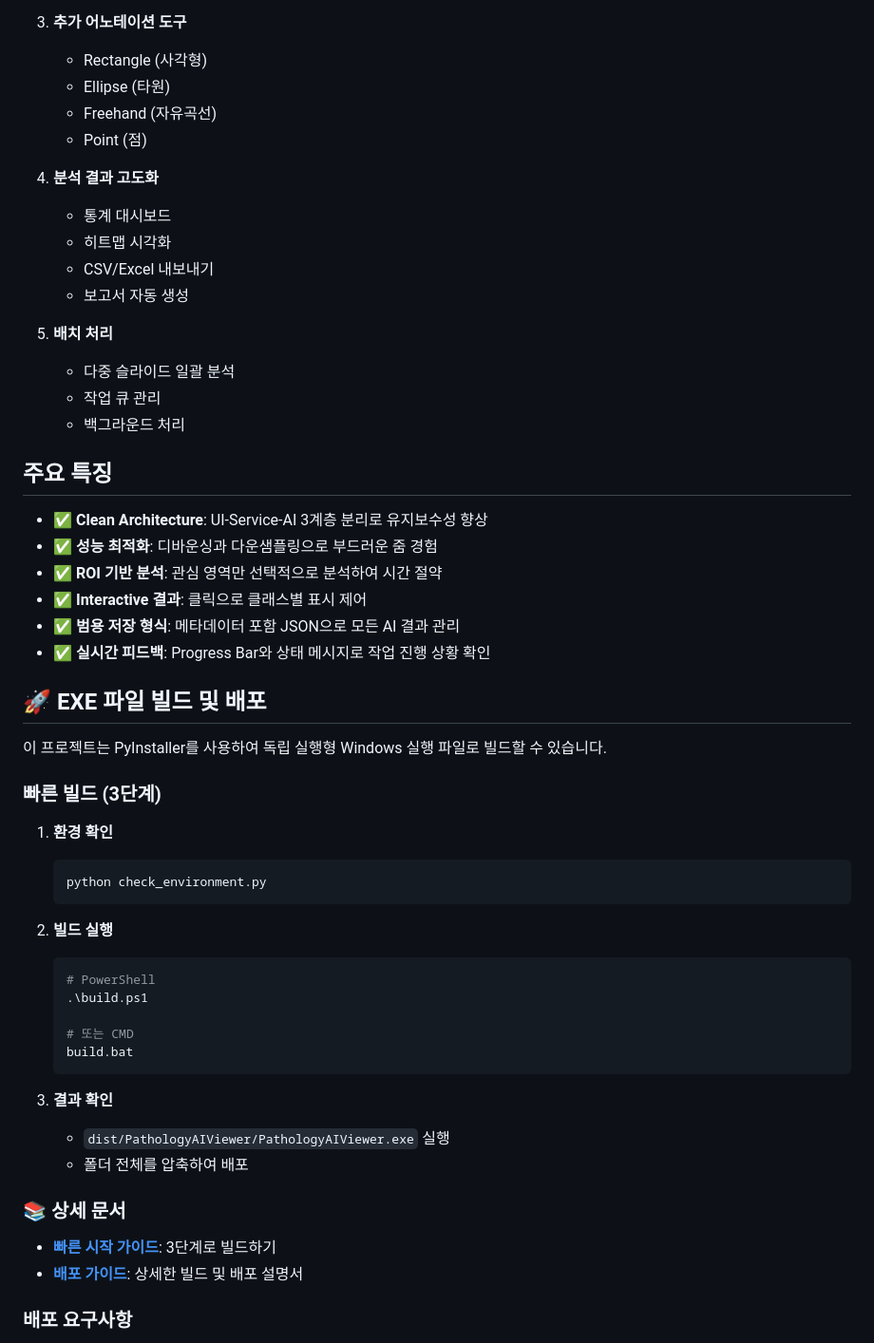
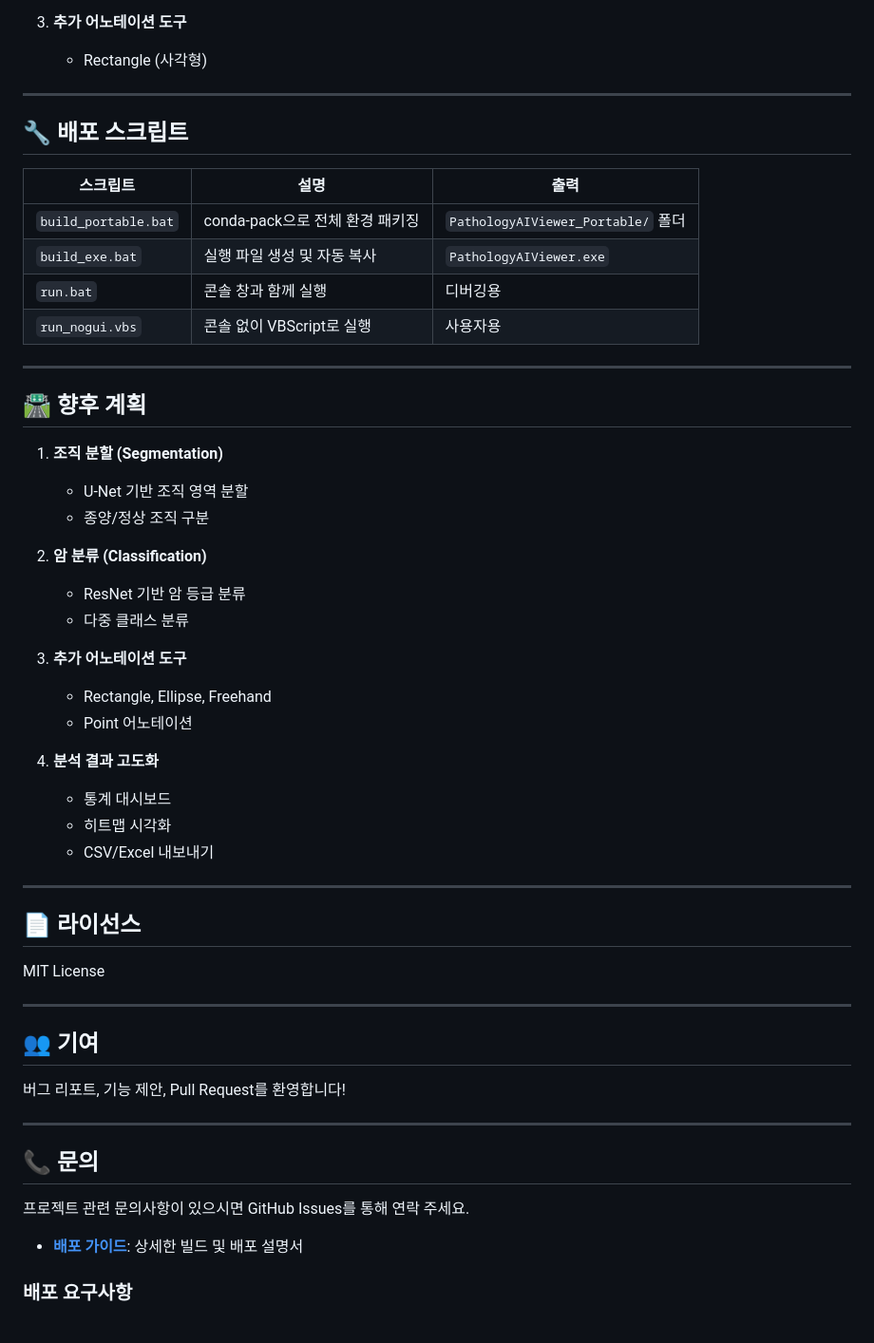
Before and after one commit to Leeyoungsup/comprehensive_pathology_AI_solution, a Markdown page: README.md, the part around one of its changes. Shown at 95% size. GitHub-like rendering.

````diff
--- a/README.md
+++ b/README.md
@@ -275,57 +247,56 @@ python main.py
 
 3. **추가 어노테이션 도구**
    - Rectangle (사각형)
-   - Ellipse (타원)
-   - Freehand (자유곡선)
-   - Point (점)
+---
+
+## 🔧 배포 스크립트
+
+| 스크립트 | 설명 | 출력 |
+|---------|------|------|
+| `build_portable.bat` | conda-pack으로 전체 환경 패키징 | `PathologyAIViewer_Portable/` 폴더 |
+| `build_exe.bat` | 실행 파일 생성 및 자동 복사 | `PathologyAIViewer.exe` |
+| `run.bat` | 콘솔 창과 함께 실행 | 디버깅용 |
+| `run_nogui.vbs` | 콘솔 없이 VBScript로 실행 | 사용자용 |
+
+---
+
+## 🛣️ 향후 계획
+
+1. **조직 분할 (Segmentation)**
+   - U-Net 기반 조직 영역 분할
+   - 종양/정상 조직 구분
+
+2. **암 분류 (Classification)**
+   - ResNet 기반 암 등급 분류
+   - 다중 클래스 분류
+
+3. **추가 어노테이션 도구**
+   - Rectangle, Ellipse, Freehand
+   - Point 어노테이션
 
 4. **분석 결과 고도화**
    - 통계 대시보드
    - 히트맵 시각화
    - CSV/Excel 내보내기
-   - 보고서 자동 생성
 
-5. **배치 처리**
-   - 다중 슬라이드 일괄 분석
-   - 작업 큐 관리
-   - 백그라운드 처리
+---
 
-## 주요 특징
+## 📄 라이선스
 
-- ✅ **Clean Architecture**: UI-Service-AI 3계층 분리로 유지보수성 향상
-- ✅ **성능 최적화**: 디바운싱과 다운샘플링으로 부드러운 줌 경험
-- ✅ **ROI 기반 분석**: 관심 영역만 선택적으로 분석하여 시간 절약
-- ✅ **Interactive 결과**: 클릭으로 클래스별 표시 제어
-- ✅ **범용 저장 형식**: 메타데이터 포함 JSON으로 모든 AI 결과 관리
-- ✅ **실시간 피드백**: Progress Bar와 상태 메시지로 작업 진행 상황 확인
+MIT License
 
-## 🚀 EXE 파일 빌드 및 배포
+---
 
-이 프로젝트는 PyInstaller를 사용하여 독립 실행형 Windows 실행 파일로 빌드할 수 있습니다.
+## 👥 기여
 
-### 빠른 빌드 (3단계)
+버그 리포트, 기능 제안, Pull Request를 환영합니다!
 
-1. **환경 확인**
-   ```bash
-   python check_environment.py
-   ```
+---
 
-2. **빌드 실행**
-   ```powershell
-   # PowerShell
-   .\build.ps1
+## 📞 문의
 
-   # 또는 CMD
-   build.bat
-   ```
+프로젝트 관련 문의사항이 있으시면 GitHub Issues를 통해 연락 주세요.
 
-3. **결과 확인**
-   - `dist/PathologyAIViewer/PathologyAIViewer.exe` 실행
-   - 폴더 전체를 압축하여 배포
-
-### 📚 상세 문서
-
-- **[빠른 시작 가이드](QUICK_START.md)**: 3단계로 빌드하기
 - **[배포 가이드](DEPLOYMENT_GUIDE.md)**: 상세한 빌드 및 배포 설명서
 
 ### 배포 요구사항
````
Also changed, not shown: other parts of README.md (+94 -122 lines).
